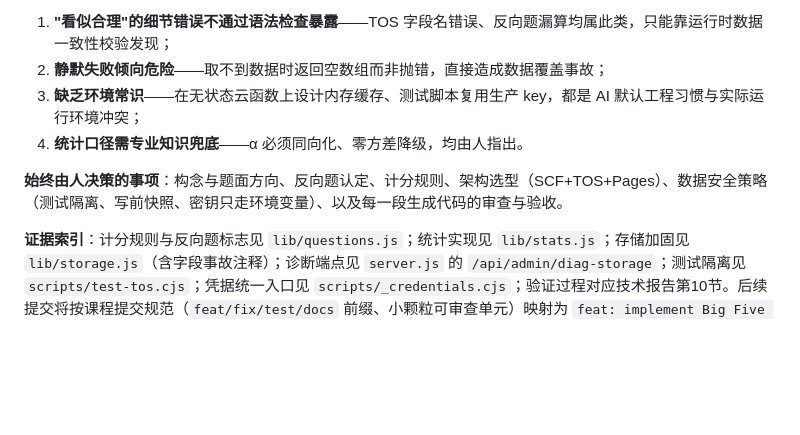
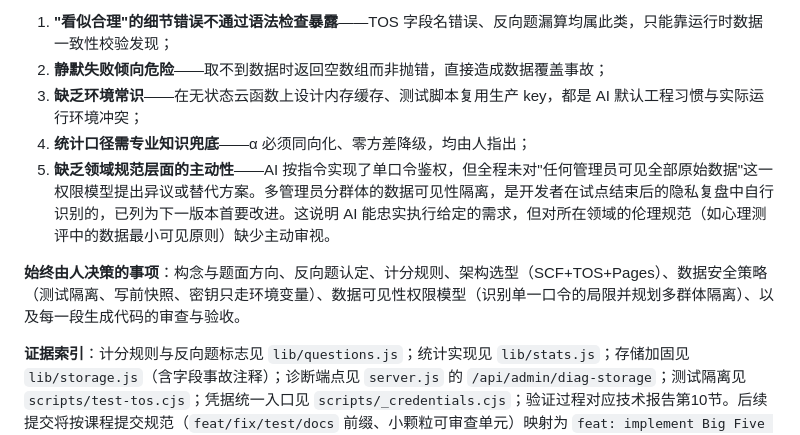
Before and after one commit to liuze744-Frogtiano/psycho-assessment, a Markdown page: docs/AI_DEVELOPMENT_RECORD.md, the part around the change. GitHub-like rendering; blank space fills up the shorter version.

```diff
--- a/docs/AI_DEVELOPMENT_RECORD.md
+++ b/docs/AI_DEVELOPMENT_RECORD.md
@@ -94,8 +94,9 @@
 1. **"看似合理"的细节错误不通过语法检查暴露**——TOS 字段名错误、反向题漏算均属此类，只能靠运行时数据一致性校验发现；
 2. **静默失败倾向危险**——取不到数据时返回空数组而非抛错，直接造成数据覆盖事故；
 3. **缺乏环境常识**——在无状态云函数上设计内存缓存、测试脚本复用生产 key，都是 AI 默认工程习惯与实际运行环境冲突；
-4. **统计口径需专业知识兜底**——α 必须同向化、零方差降级，均由人指出。
+4. **统计口径需专业知识兜底**——α 必须同向化、零方差降级，均由人指出；
+5. **缺乏领域规范层面的主动性**——AI 按指令实现了单口令鉴权，但全程未对"任何管理员可见全部原始数据"这一权限模型提出异议或替代方案。多管理员分群体的数据可见性隔离，是开发者在试点结束后的隐私复盘中自行识别的，已列为下一版本首要改进。这说明 AI 能忠实执行给定的需求，但对所在领域的伦理规范（如心理测评中的数据最小可见原则）缺少主动审视。
 
-**始终由人决策的事项**：构念与题面方向、反向题认定、计分规则、架构选型（SCF+TOS+Pages）、数据安全策略（测试隔离、写前快照、密钥只走环境变量）、以及每一段生成代码的审查与验收。
+**始终由人决策的事项**：构念与题面方向、反向题认定、计分规则、架构选型（SCF+TOS+Pages）、数据安全策略（测试隔离、写前快照、密钥只走环境变量）、数据可见性权限模型（识别单一口令的局限并规划多群体隔离）、以及每一段生成代码的审查与验收。
 
 **证据索引**：计分规则与反向题标志见 `lib/questions.js`；统计实现见 `lib/stats.js`；存储加固见 `lib/storage.js`（含字段事故注释）；诊断端点见 `server.js` 的 `/api/admin/diag-storage`；测试隔离见 `scripts/test-tos.cjs`；凭据统一入口见 `scripts/_credentials.cjs`；验证过程对应技术报告第10节。后续提交将按课程提交规范（`feat/fix/test/docs` 前缀、小颗粒可审查单元）映射为 `feat: implement Big Five reverse scoring`、`test: verify subscale scores against hand calculation`、`fix: persist responses to TOS and remove memory cache`、`docs: record pilot findings and AI-assisted corrections` 等提交。
```
Also changed, not shown: docs/PILOT_EVALUATION.md (+3 -1 lines), docs/TECHNICAL_REPORT.md (+4 -3 lines).
